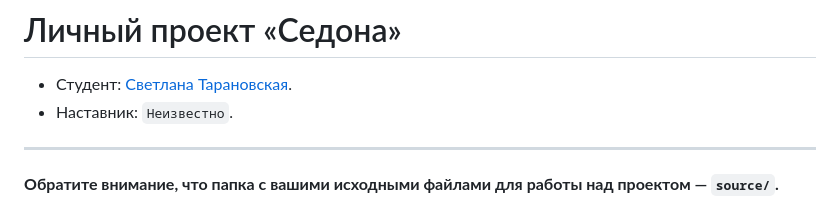
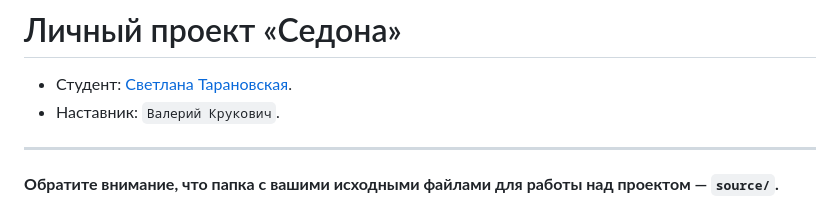
Before and after one commit to htmlacademy-adaptive/1966801-sedona-28, a Markdown page: Readme.md, the part around the change. Rendered like a GitHub page.

Commit message:
добавляет имя наставника в Readme

```diff
--- a/Readme.md
+++ b/Readme.md
@@ -1,7 +1,7 @@
 # Личный проект «Седона»
 
 * Студент: [Светлана Тарановская](https://up.htmlacademy.ru/adaptive/28/user/1966801).
-* Наставник: `Неизвестно`.
+* Наставник: `Валерий Крукович`.
 
 ---
 
```
